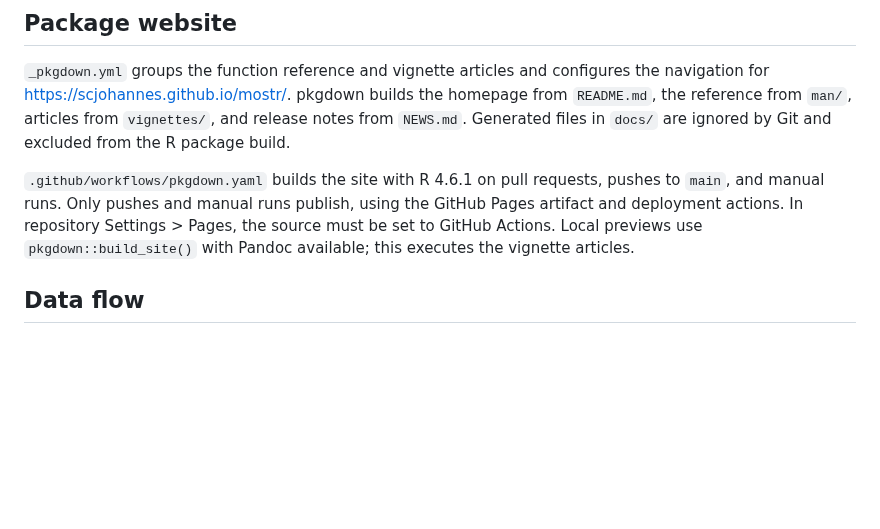
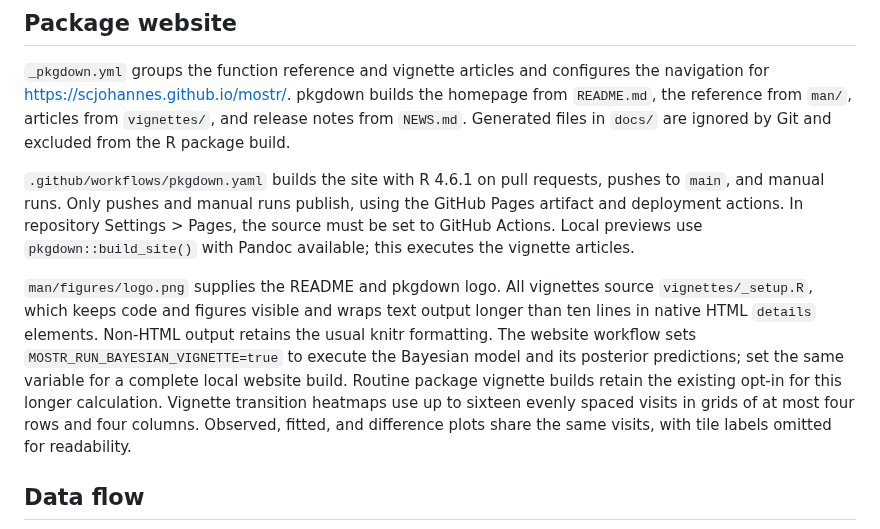
Before and after one commit to scjohannes/mostr, a Markdown page: ARCHITECTURE.md, the part around the change. GitHub-like rendering; blank space fills up the shorter version.

```diff
--- a/ARCHITECTURE.md
+++ b/ARCHITECTURE.md
@@ -23,6 +23,17 @@ pushes to `main`, and manual runs. Only pushes and manual runs publish, using th
 GitHub Pages artifact and deployment actions. In repository Settings > Pages,
 the source must be set to GitHub Actions. Local previews use
 `pkgdown::build_site()` with Pandoc available; this executes the vignette articles.
+
+`man/figures/logo.png` supplies the README and pkgdown logo. All vignettes source
+`vignettes/_setup.R`, which keeps code and figures visible and wraps text output
+longer than ten lines in native HTML `details` elements. Non-HTML output retains
+the usual knitr formatting. The website workflow sets
+`MOSTR_RUN_BAYESIAN_VIGNETTE=true` to execute the Bayesian model and its posterior
+predictions; set the same variable for a complete local website build. Routine
+package vignette builds retain the existing opt-in for this longer calculation.
+Vignette transition heatmaps use up to sixteen evenly spaced visits in grids of
+at most four rows and four columns. Observed, fitted, and difference plots share
+the same visits, with tile labels omitted for readability.
 
 ## Data flow
 
```
Also changed, not shown: README.md (+1 -1 lines), man/figures/logo.png (added), 12 other files.
